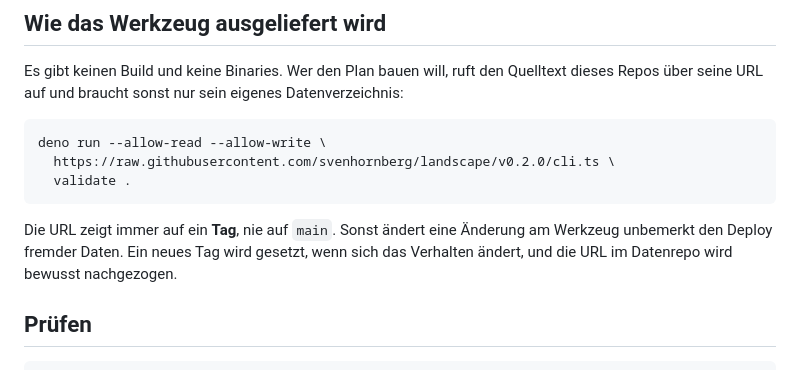
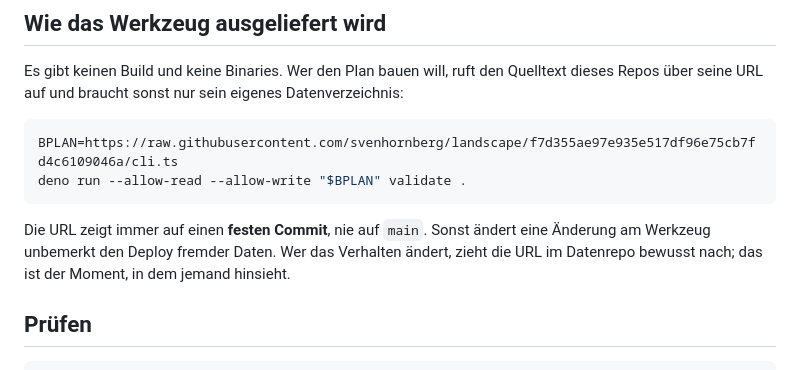
Before and after one commit to svenhornberg/landscape, a Markdown page: CLAUDE.md, the part around the change. Drawn GitHub-style.

````diff
--- a/CLAUDE.md
+++ b/CLAUDE.md
@@ -47,15 +47,14 @@ Quelltext dieses Repos über seine URL auf und braucht sonst nur sein
 eigenes Datenverzeichnis:
 
 ```bash
-deno run --allow-read --allow-write \
-  https://raw.githubusercontent.com/svenhornberg/landscape/v0.2.0/cli.ts \
-  validate .
+BPLAN=https://raw.githubusercontent.com/svenhornberg/landscape/f7d355ae97e935e517df96e75cb7fd4c6109046a/cli.ts
+deno run --allow-read --allow-write "$BPLAN" validate .
 ```
 
-Die URL zeigt immer auf ein **Tag**, nie auf `main`. Sonst ändert eine
-Änderung am Werkzeug unbemerkt den Deploy fremder Daten. Ein neues Tag
-wird gesetzt, wenn sich das Verhalten ändert, und die URL im Datenrepo
-wird bewusst nachgezogen.
+Die URL zeigt immer auf einen **festen Commit**, nie auf `main`. Sonst
+ändert eine Änderung am Werkzeug unbemerkt den Deploy fremder Daten. Wer
+das Verhalten ändert, zieht die URL im Datenrepo bewusst nach; das ist
+der Moment, in dem jemand hinsieht.
 
 ## Prüfen
 
````
Also changed, not shown: README.md (+6 -7 lines).
